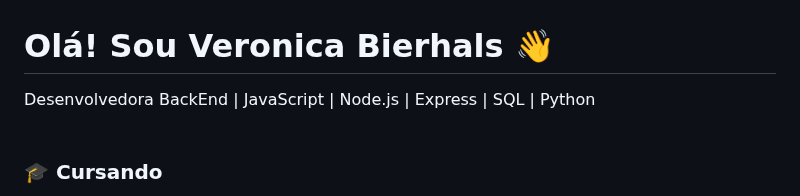
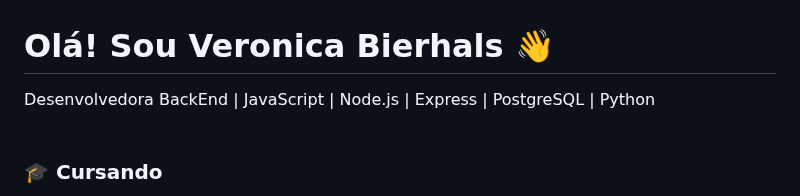
Before and after one commit to veronicabierhals/veronicabierhals, a Markdown page: README.md, the part around the change. Drawn GitHub-style.

```diff
--- a/README.md
+++ b/README.md
@@ -1,5 +1,5 @@
 # Olá! Sou Veronica Bierhals 👋
-Desenvolvedora BackEnd | JavaScript | Node.js | Express | SQL | Python <br/><br/>
+Desenvolvedora BackEnd | JavaScript | Node.js | Express | PostgreSQL | Python <br/><br/>
 
 ### 🎓 Cursando <br/>
 Análise e Desenvolvimento de Sistemas na Uninter.<br/>
```
